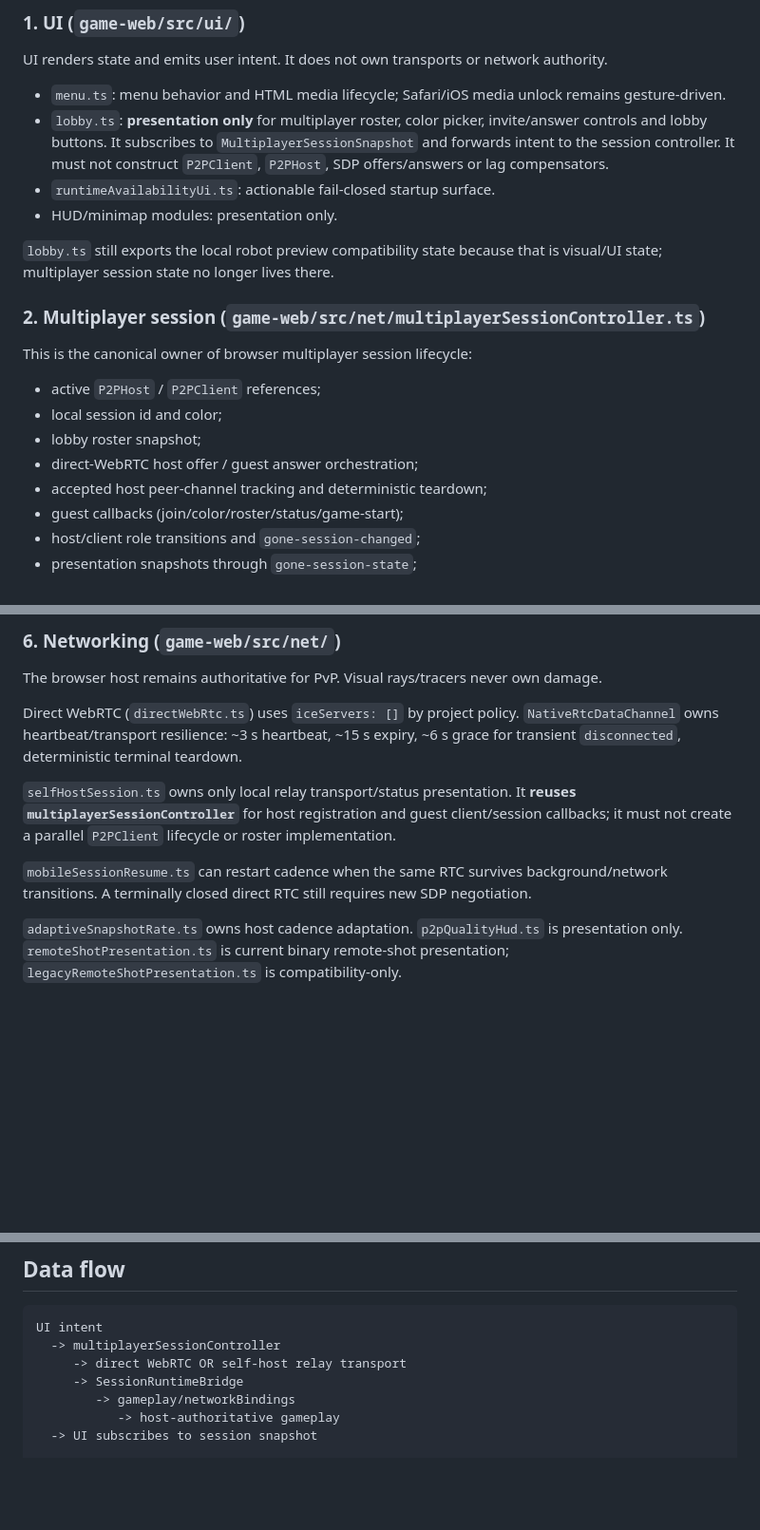
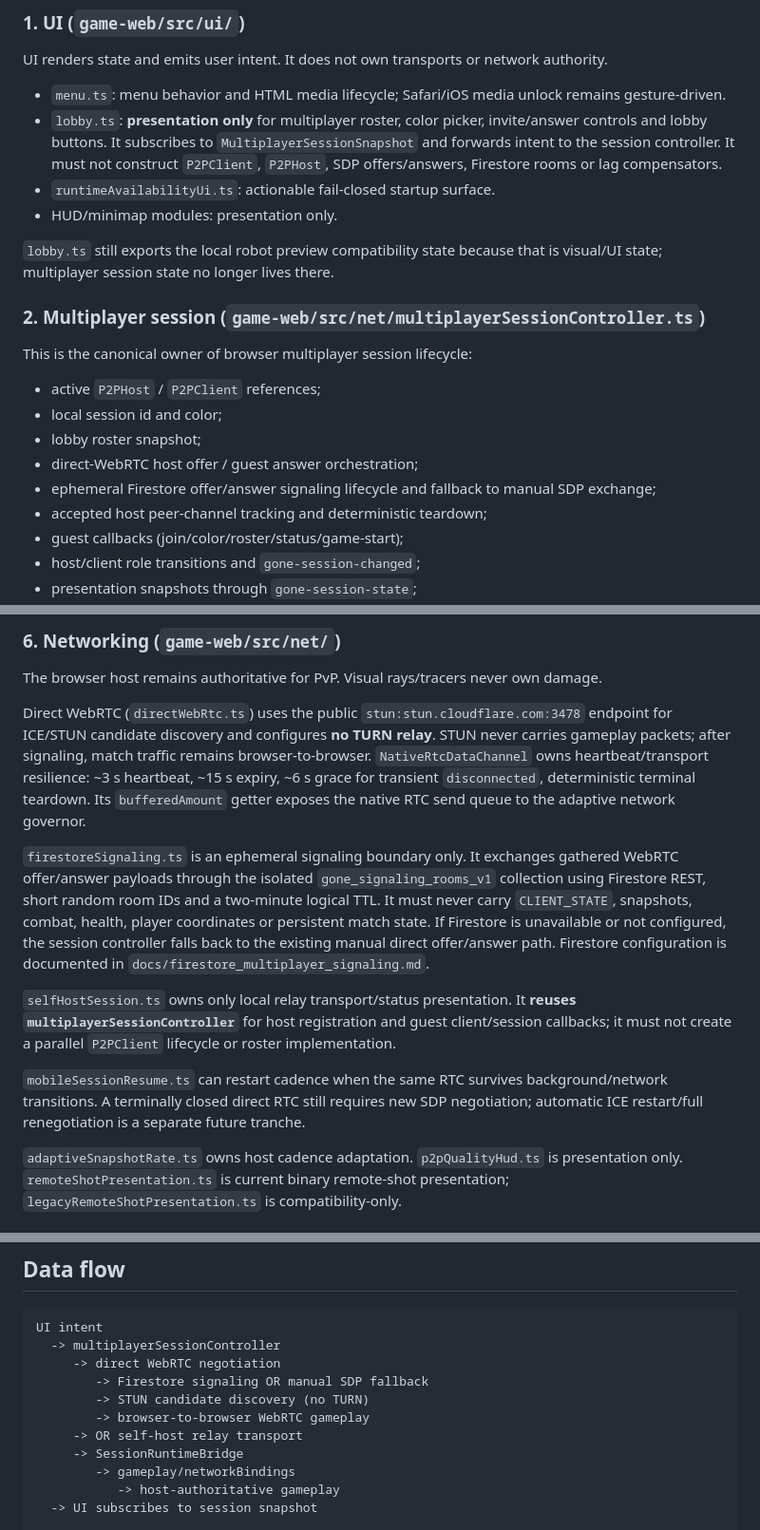
Before and after one commit to gernotfound/gone, a Markdown page: ARCHITECTURE.md, 3 parts joined by grey strips. Shown at 95% size. GitHub-like rendering; blank space fills up the shorter version.

Commit message:
Document STUN and Firestore signaling architecture

````diff
--- a/ARCHITECTURE.md
+++ b/ARCHITECTURE.md
@@ -51,7 +51,7 @@ Input release runs before network/session recovery. PWA checks, menu audio/netwo
 UI renders state and emits user intent. It does not own transports or network authority.
 
 - `menu.ts`: menu behavior and HTML media lifecycle; Safari/iOS media unlock remains gesture-driven.
-- `lobby.ts`: **presentation only** for multiplayer roster, color picker, invite/answer controls and lobby buttons. It subscribes to `MultiplayerSessionSnapshot` and forwards intent to the session controller. It must not construct `P2PClient`, `P2PHost`, SDP offers/answers or lag compensators.
+- `lobby.ts`: **presentation only** for multiplayer roster, color picker, invite/answer controls and lobby buttons. It subscribes to `MultiplayerSessionSnapshot` and forwards intent to the session controller. It must not construct `P2PClient`, `P2PHost`, SDP offers/answers, Firestore rooms or lag compensators.
 - `runtimeAvailabilityUi.ts`: actionable fail-closed startup surface.
 - HUD/minimap modules: presentation only.
 
@@ -65,6 +65,7 @@ This is the canonical owner of browser multiplayer session lifecycle:
 - local session id and color;
 - lobby roster snapshot;
 - direct-WebRTC host offer / guest answer orchestration;
+- ephemeral Firestore offer/answer signaling lifecycle and fallback to manual SDP exchange;
 - accepted host peer-channel tracking and deterministic teardown;
 - guest callbacks (join/color/roster/status/game-start);
 - host/client role transitions and `gone-session-changed`;
@@ -119,11 +120,13 @@ Touch sustained FIRE must route to `advancedWeaponController`; it must not leave
 
 The browser host remains authoritative for PvP. Visual rays/tracers never own damage.
 
-Direct WebRTC (`directWebRtc.ts`) uses `iceServers: []` by project policy. `NativeRtcDataChannel` owns heartbeat/transport resilience: ~3 s heartbeat, ~15 s expiry, ~6 s grace for transient `disconnected`, deterministic terminal teardown.
+Direct WebRTC (`directWebRtc.ts`) uses the public `stun:stun.cloudflare.com:3478` endpoint for ICE/STUN candidate discovery and configures **no TURN relay**. STUN never carries gameplay packets; after signaling, match traffic remains browser-to-browser. `NativeRtcDataChannel` owns heartbeat/transport resilience: ~3 s heartbeat, ~15 s expiry, ~6 s grace for transient `disconnected`, deterministic terminal teardown. Its `bufferedAmount` getter exposes the native RTC send queue to the adaptive network governor.
+
+`firestoreSignaling.ts` is an ephemeral signaling boundary only. It exchanges gathered WebRTC offer/answer payloads through the isolated `gone_signaling_rooms_v1` collection using Firestore REST, short random room IDs and a two-minute logical TTL. It must never carry `CLIENT_STATE`, snapshots, combat, health, player coordinates or persistent match state. If Firestore is unavailable or not configured, the session controller falls back to the existing manual direct offer/answer path. Firestore configuration is documented in `docs/firestore_multiplayer_signaling.md`.
 
 `selfHostSession.ts` owns only local relay transport/status presentation. It **reuses `multiplayerSessionController`** for host registration and guest client/session callbacks; it must not create a parallel `P2PClient` lifecycle or roster implementation.
 
-`mobileSessionResume.ts` can restart cadence when the same RTC survives background/network transitions. A terminally closed direct RTC still requires new SDP negotiation.
+`mobileSessionResume.ts` can restart cadence when the same RTC survives background/network transitions. A terminally closed direct RTC still requires new SDP negotiation; automatic ICE restart/full renegotiation is a separate future tranche.
 
 `adaptiveSnapshotRate.ts` owns host cadence adaptation. `p2pQualityHud.ts` is presentation only. `remoteShotPresentation.ts` is current binary remote-shot presentation; `legacyRemoteShotPresentation.ts` is compatibility-only.
 
@@ -183,7 +188,11 @@ Do not split modules merely for line-count goals.
 ```text
 UI intent
   -> multiplayerSessionController
-     -> direct WebRTC OR self-host relay transport
+     -> direct WebRTC negotiation
+        -> Firestore signaling OR manual SDP fallback
+        -> STUN candidate discovery (no TURN)
+        -> browser-to-browser WebRTC gameplay
+     -> OR self-host relay transport
      -> SessionRuntimeBridge
         -> gameplay/networkBindings
            -> host-authoritative gameplay
````
Also changed, not shown: other parts of ARCHITECTURE.md (+2 -0 lines).
